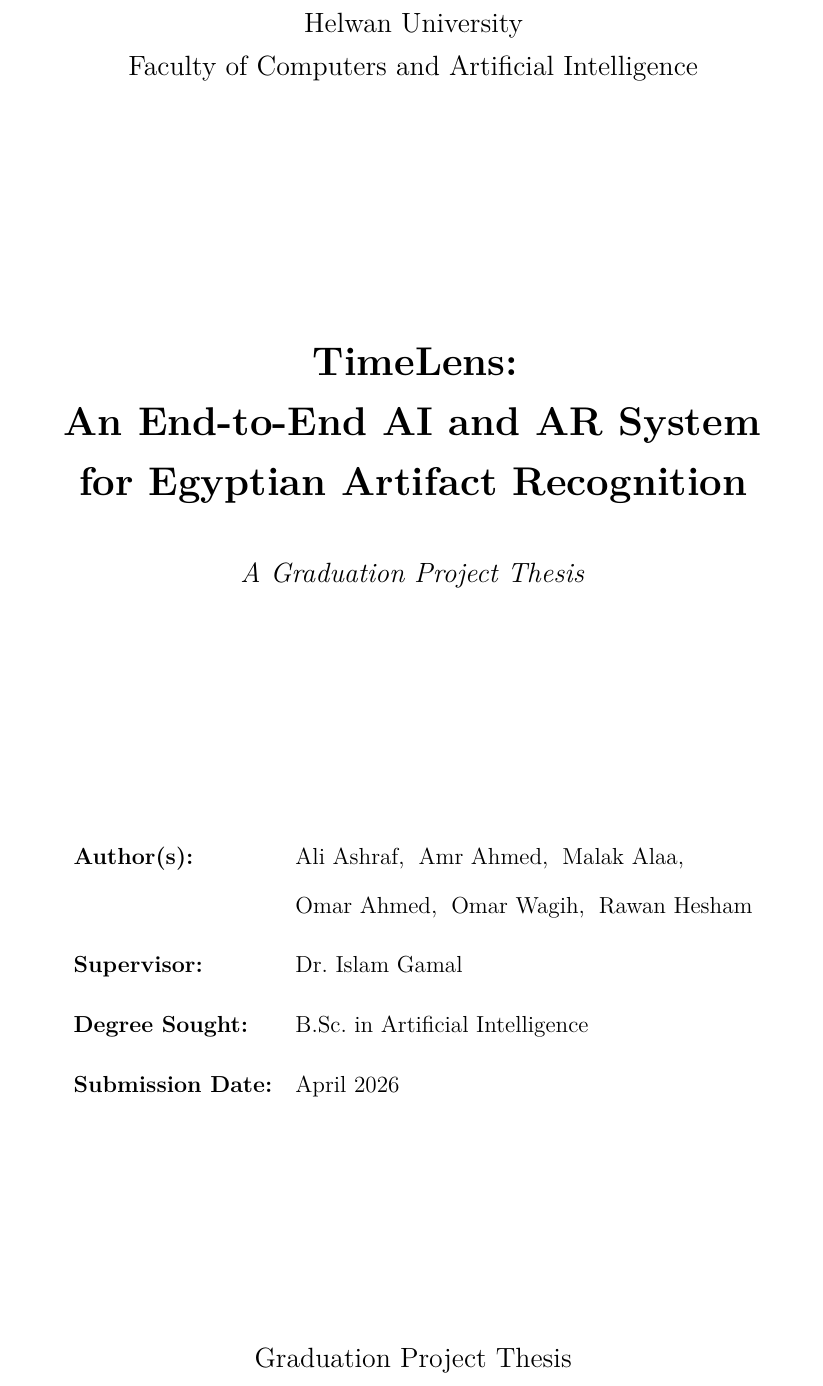
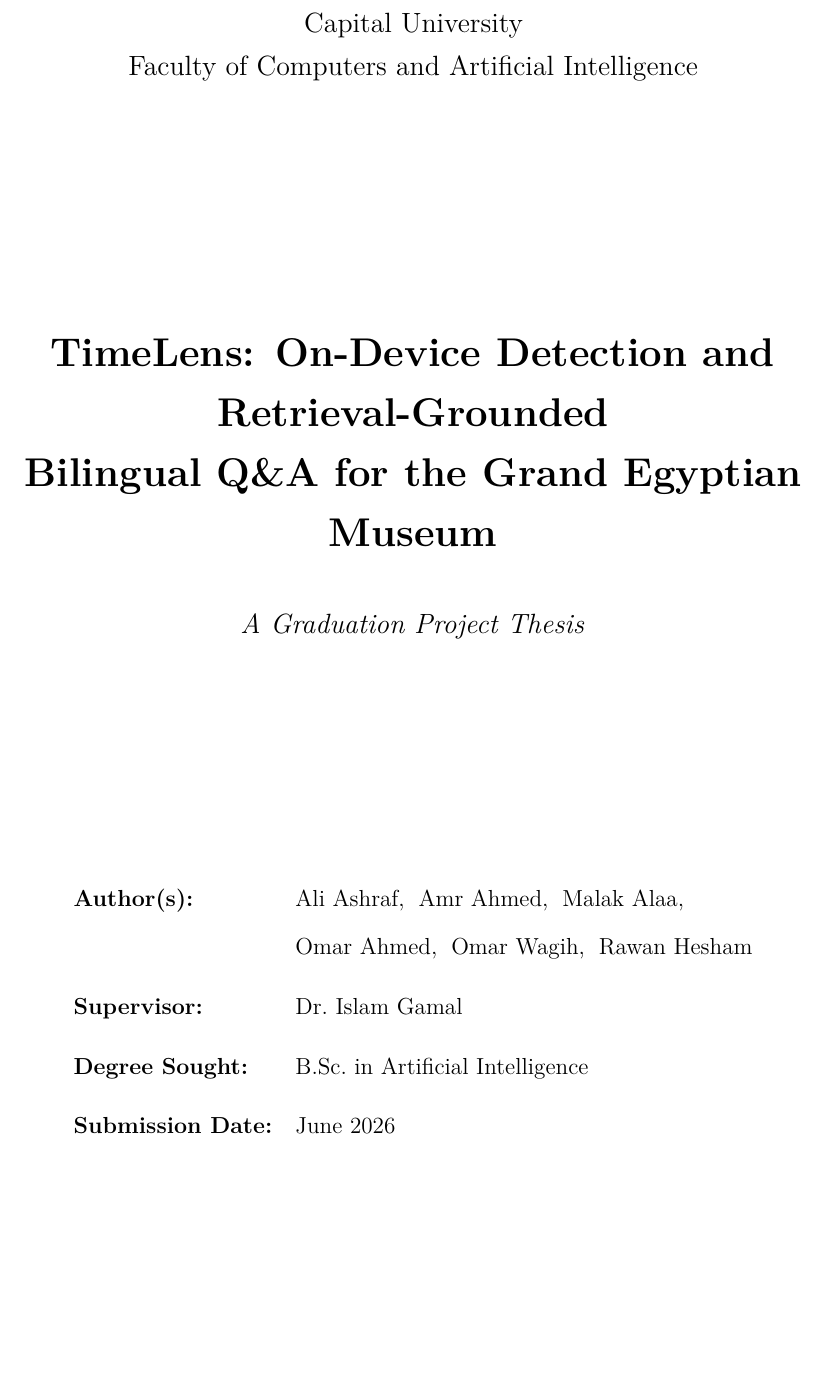
Before and after one commit to aliashraf6649/timelens-thesis, a LaTeX thesis (main.tex, which reads frontmatter/titlepage.tex, preamble.tex): part of page 1 of 61, cut so that both start at the same text, the shorter picture padded with empty space. Compiled offline with pdfLaTeX.

Commit message:
chore: add gitignore for LaTeX artifacts and update thesis title and project details

```diff
--- a/frontmatter/titlepage.tex
+++ b/frontmatter/titlepage.tex
@@ -2,13 +2,13 @@
 \thispagestyle{empty}
 \centering
 
-{\large Helwan University\par}
+{\large Capital University\par}
 {\large Faculty of Computers and Artificial Intelligence\par}
 
 \vfill
 
-{\LARGE\bfseries TimeLens:\\An End-to-End AI and AR System\\
-for Egyptian Artifact Recognition\par}
+{\LARGE\bfseries TimeLens: On-Device Detection and Retrieval-Grounded\\
+Bilingual Q\&A for the Grand Egyptian Museum\par}
 
 \vspace{8mm}
 {\large\itshape A Graduation Project Thesis\par}
@@ -20,11 +20,9 @@
                          & Omar Ahmed,\; Omar Wagih,\; Rawan Hesham\\[2mm]
 \textbf{Supervisor:}     & Dr.\ Islam Gamal\\[2mm]
 \textbf{Degree Sought:}  & B.Sc.\ in Artificial Intelligence\\[2mm]
-\textbf{Submission Date:}& April 2026\\
+\textbf{Submission Date:}& June 2026\\
 \end{tabular}
 
 \vfill
 
-{\large Graduation Project Thesis\par}
-
 \end{titlepage}
--- a/preamble.tex
+++ b/preamble.tex
@@ -84,7 +84,7 @@
   linkcolor=gemblue!60!black,
   citecolor=gemgreen!55!black,
   urlcolor=gemblue!70!black,
-  pdftitle={TimeLens: AI and AR Museum Guide for Egyptian Artifact Recognition},
+  pdftitle={TimeLens: On-Device Detection and Retrieval-Grounded Bilingual Q&A for the Grand Egyptian Museum},
   pdfauthor={Ali Ashraf, Amr Ahmed, Malak Alaa, Omar Ahmed, Omar Wagih, Rawan Hesham}
 }
 
```
Also changed, not shown: main.tex (+1 -1 lines), 1 other file.
